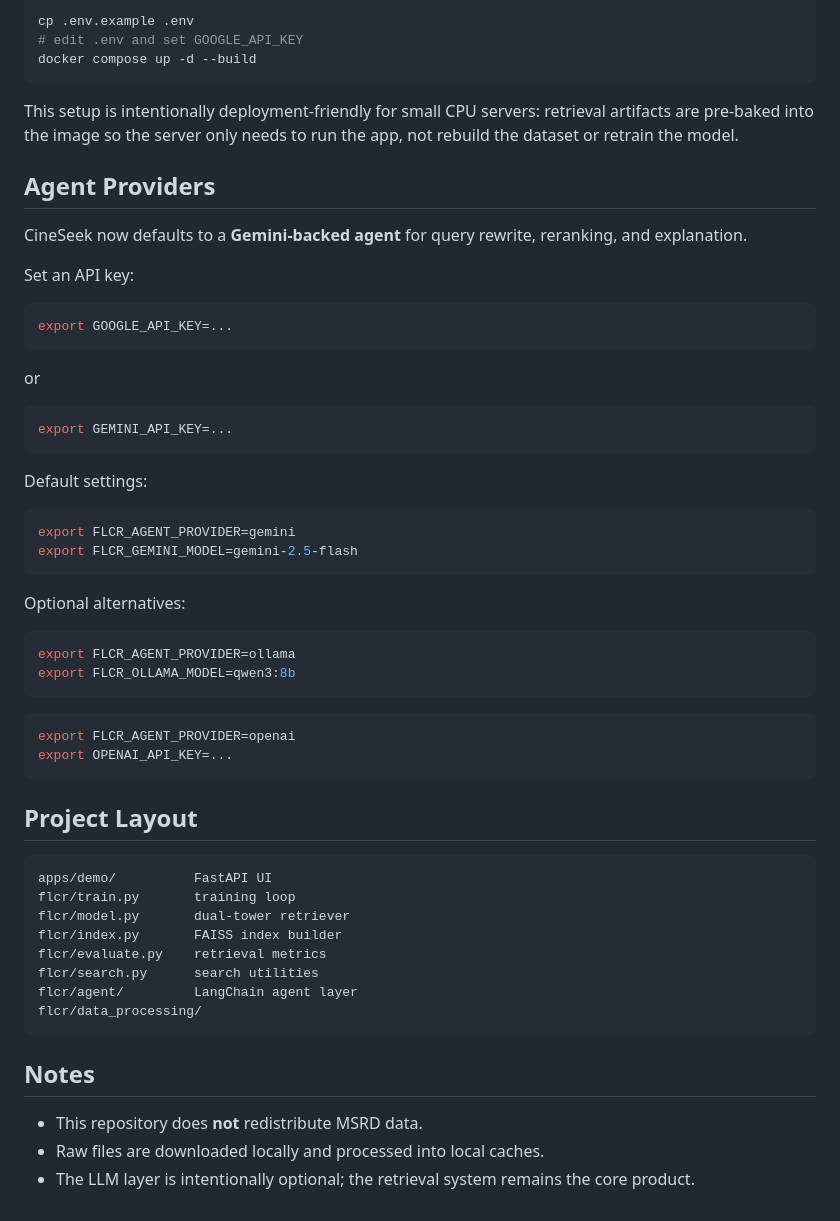
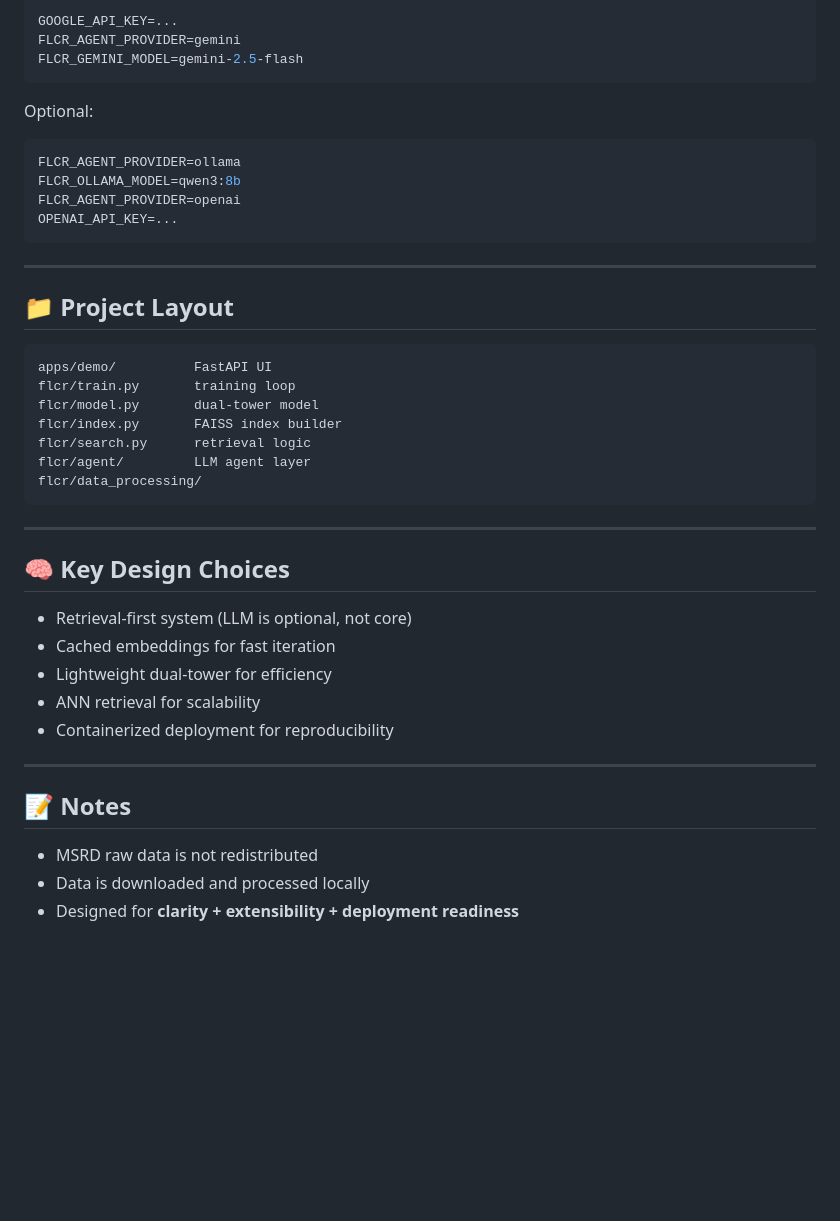
Before and after one commit to maxwellyin/cineseek-semantic-search, a Markdown page: readme.md, the part around one of its changes. GitHub-like rendering; blank space fills up the shorter version.

````diff
--- a/readme.md
+++ b/readme.md
@@ -128,62 +186,47 @@ Or use Docker Compose:
 
 ```bash
-cp .env.example .env
-# edit .env and set GOOGLE_API_KEY
-docker compose up -d --build
+GOOGLE_API_KEY=...
+FLCR_AGENT_PROVIDER=gemini
+FLCR_GEMINI_MODEL=gemini-2.5-flash
 ```
 
-This setup is intentionally deployment-friendly for small CPU servers: retrieval artifacts are pre-baked into the image so the server only needs to run the app, not rebuild the dataset or retrain the model.
-
-## Agent Providers
-
-CineSeek now defaults to a **Gemini-backed agent** for query rewrite, reranking, and explanation.
-
-Set an API key:
+Optional:
 
 ```bash
-export GOOGLE_API_KEY=...
+FLCR_AGENT_PROVIDER=ollama
+FLCR_OLLAMA_MODEL=qwen3:8b
+FLCR_AGENT_PROVIDER=openai
+OPENAI_API_KEY=...
 ```
 
-or
+------
 
-```bash
-export GEMINI_API_KEY=...
-```
-
-Default settings:
-
-```bash
-export FLCR_AGENT_PROVIDER=gemini
-export FLCR_GEMINI_MODEL=gemini-2.5-flash
-```
-
-Optional alternatives:
-
-```bash
-export FLCR_AGENT_PROVIDER=ollama
-export FLCR_OLLAMA_MODEL=qwen3:8b
-```
-
-```bash
-export FLCR_AGENT_PROVIDER=openai
-export OPENAI_API_KEY=...
-```
-
-## Project Layout
+## **📁 Project Layout**
 
 ```text
 apps/demo/          FastAPI UI
 flcr/train.py       training loop
-flcr/model.py       dual-tower retriever
+flcr/model.py       dual-tower model
 flcr/index.py       FAISS index builder
-flcr/evaluate.py    retrieval metrics
-flcr/search.py      search utilities
-flcr/agent/         LangChain agent layer
+flcr/search.py      retrieval logic
+flcr/agent/         LLM agent layer
 flcr/data_processing/
 ```
 
-## Notes
+------
 
-- This repository does **not** redistribute MSRD data.
-- Raw files are downloaded locally and processed into local caches.
-- The LLM layer is intentionally optional; the retrieval system remains the core product.
+## **🧠 Key Design Choices**
+
+- Retrieval-first system (LLM is optional, not core)
+- Cached embeddings for fast iteration
+- Lightweight dual-tower for efficiency
+- ANN retrieval for scalability
+- Containerized deployment for reproducibility
+
+------
+
+## **📝 Notes**
+
+- MSRD raw data is not redistributed
+- Data is downloaded and processed locally
+- Designed for **clarity + extensibility + deployment readiness**
````
Also changed, not shown: other parts of readme.md (+111 -53 lines).
